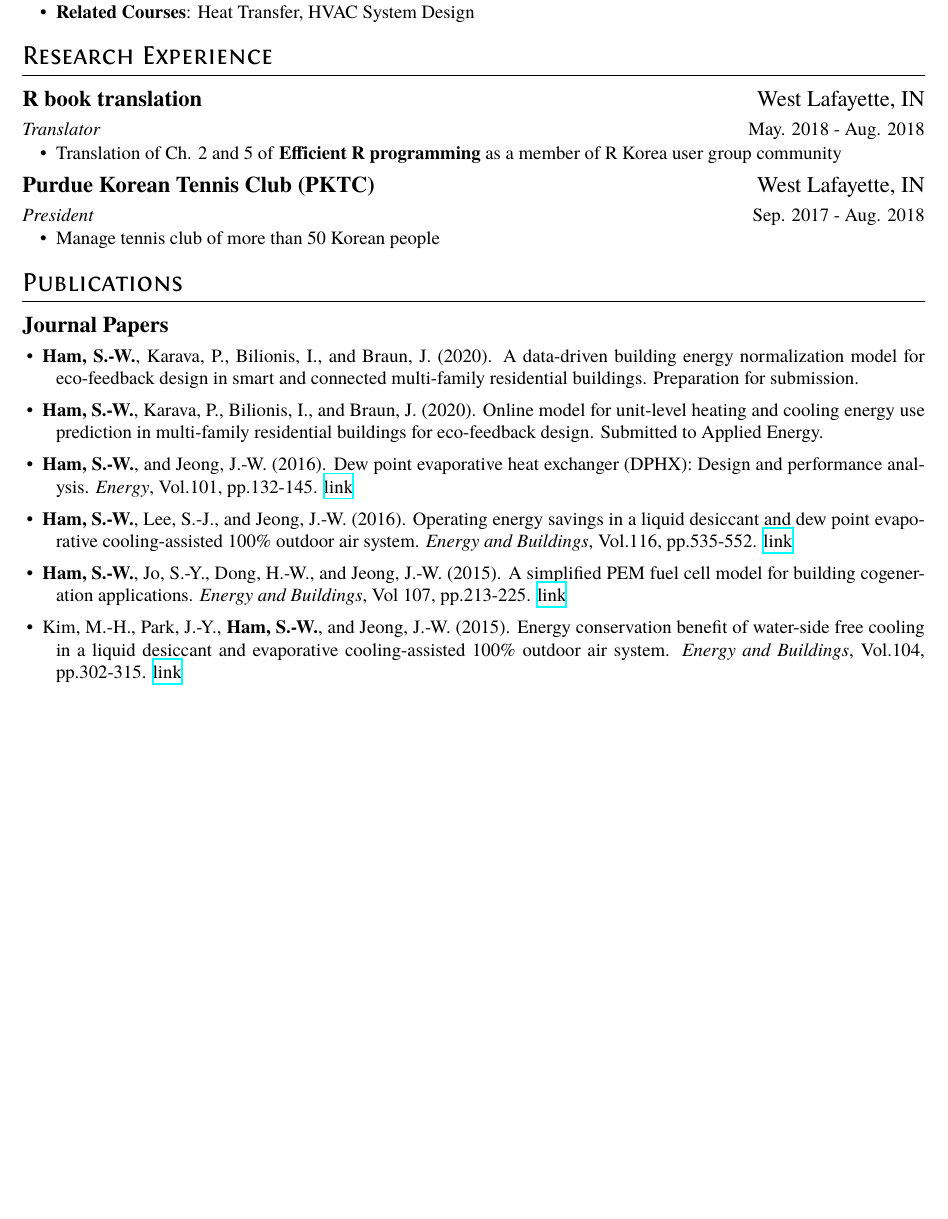
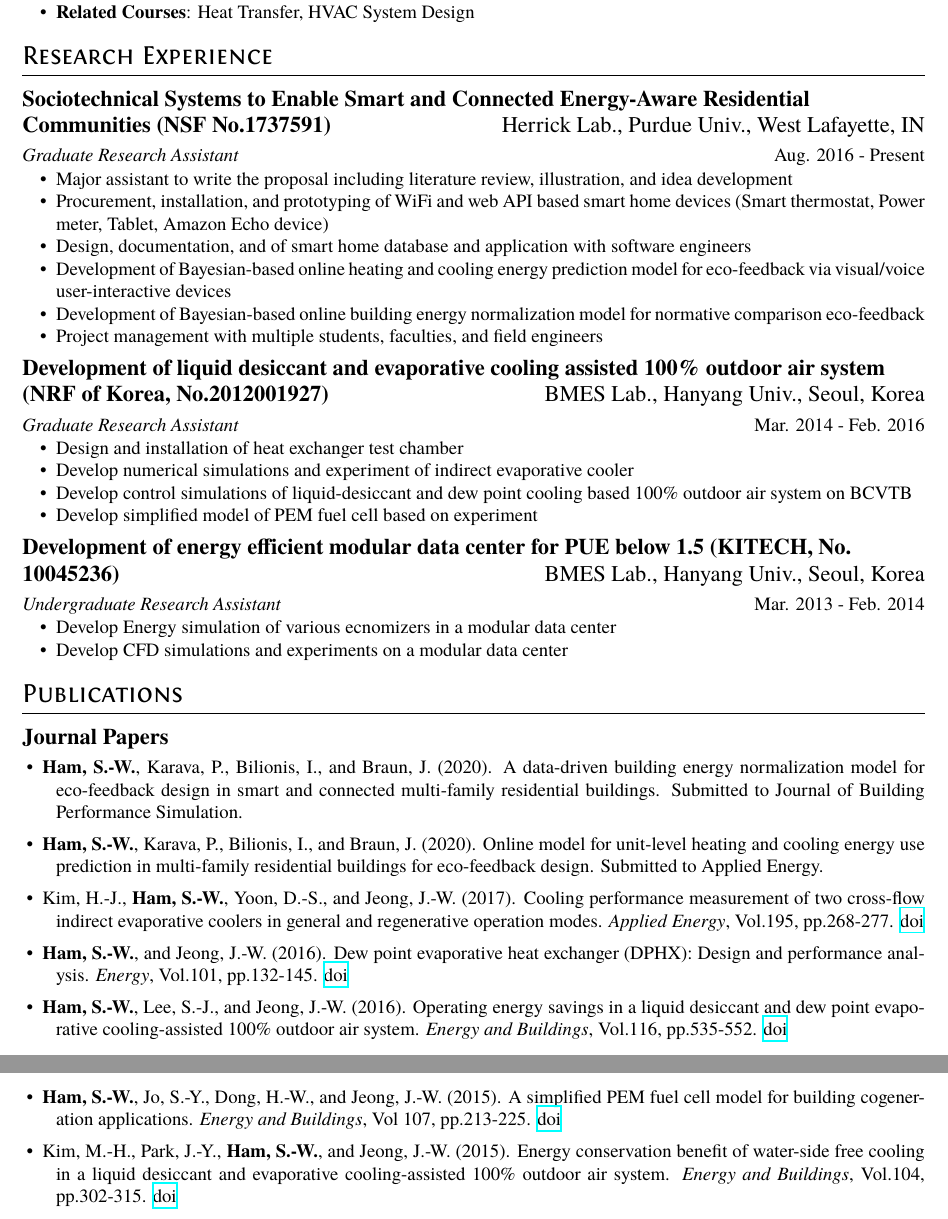
Before and after one commit to ecosang/blog, a LaTeX CV (misc/Resume-Generator-master/sang_cv.tex): part of page 1 of 2 before the commit and two parts of pages 1 and 2 of 2 after it, the two joined at a grey line, cut so that both start at the same text, the shorter picture padded with empty space. The pictures show the PDF file misc/Resume-Generator-master/sang_cv.pdf that the author committed with the source.

Commit message:
update cv

```diff
--- a/misc/Resume-Generator-master/sang_cv.tex
+++ b/misc/Resume-Generator-master/sang_cv.tex
@@ -33,28 +33,34 @@
 \end{itemize}
 
 \section{Research Experience}
-\datedsubsection{\textbf{R book translation}}{West Lafayette, IN}
-\role{Translator} {\hfill   May. 2018 - Aug. 2018}
+\datedsubsection{\textbf{Sociotechnical Systems to Enable Smart and Connected Energy-Aware Residential Communities (NSF No.1737591)}}{Herrick Lab., Purdue Univ., West Lafayette, IN}
+\role{Graduate Research Assistant} {\hfill   Aug. 2016 - Present}
 \begin{itemize}
-\item{Translation of Ch. 2 and 5 of \textbf{Efficient R programming} as a member of R Korea user group community}
+\item{Major assistant to write the proposal including literature review, illustration, and idea development}
+\item{Procurement, installation, and prototyping of WiFi and web API based smart home devices (Smart thermostat, Power meter, Tablet, Amazon Echo device)}
+\item{Design, documentation, and  of smart home database and application with software engineers}
+\item{Development of Bayesian-based online heating and cooling energy prediction model for eco-feedback via visual/voice user-interactive devices}
+\item{Development of Bayesian-based online building energy normalization model for normative comparison eco-feedback}
+\item{Project management with multiple students, faculties, and field engineers}
 \end{itemize}
-\datedsubsection{\textbf{Purdue Korean Tennis Club (PKTC)}}{West Lafayette, IN}
-\role{President} {\hfill   Sep. 2017 - Aug. 2018}
+\datedsubsection{\textbf{Development of liquid desiccant and evaporative cooling assisted 100\% outdoor air system (NRF of Korea, No.2012001927)}}{BMES Lab., Hanyang Univ., Seoul, Korea}
+\role{Graduate Research Assistant} {\hfill   Mar. 2014 - Feb. 2016}
 \begin{itemize}
-\item{Manage tennis club of more than 50 Korean people}
+\item{Design and installation of heat exchanger test chamber}
+\item{Develop numerical simulations and experiment of indirect evaporative cooler}
+\item{Develop control simulations of liquid-desiccant and dew point cooling based 100\% outdoor air system on BCVTB}
+\item{Develop simplified model of PEM fuel cell based on experiment}
+\end{itemize}
+\datedsubsection{\textbf{Development of energy efficient modular data center for PUE below 1.5 (KITECH, No. 10045236)}}{BMES Lab., Hanyang Univ., Seoul, Korea}
+\role{Undergraduate Research Assistant} {\hfill   Mar. 2013 - Feb. 2014}
+\begin{itemize}
+\item{Develop Energy simulation of various ecnomizers in a modular data center}
+\item{Develop CFD simulations and experiments on a modular data center}
 \end{itemize}
 
 \section{Publications}
 \datedsubsection{\textbf{Journal Papers}}{}
 \begin{itemize}\setlength\itemsep{0.5em}\setlength\itemindent{-.1in}
-\item{\textbf{Ham, S.-W.}, Karava, P., Bilionis, I., and Braun, J. (2020). A data-driven building energy normalization model for eco-feedback design in smart and connected multi-family residential buildings. Preparation for submission.}
+\item{\textbf{Ham, S.-W.}, Karava, P., Bilionis, I., and Braun, J. (2020). A data-driven building energy normalization model for eco-feedback design in smart and connected multi-family residential buildings. Submitted to Journal of Building Performance Simulation.}
 \item{\textbf{Ham, S.-W.}, Karava, P., Bilionis, I., and Braun, J. (2020). Online model for unit-level heating and cooling energy use prediction in multi-family residential buildings for eco-feedback design. Submitted to Applied Energy.}
-\item{\textbf{Ham, S.-W.}, and Jeong, J.-W. (2016). Dew point evaporative heat exchanger (DPHX): Design and performance analysis. \textit{Energy}, Vol.101, pp.132-145. \href{https://doi.org/10.1016/j.energy.2016.02.019}{link}}
-\item{\textbf{Ham, S.-W.}, Lee, S.-J., and Jeong, J.-W. (2016). Operating energy savings in a liquid desiccant and dew point evaporative cooling-assisted 100\% outdoor air system. \textit{Energy and Buildings}, Vol.116, pp.535-552. \href{https://doi.org/10.1016/j.enbuild.2016.02.011}{link}}
-\item{\textbf{Ham, S.-W.}, Jo, S.-Y., Dong, H.-W., and Jeong, J.-W. (2015). A simplified PEM fuel cell model for building cogeneration applications. \textit{Energy and Buildings}, Vol 107, pp.213-225. \href{https://doi.org/10.1016/j.energy.2016.02.019}{link}}
-\item{Kim, M.-H., Park, J.-Y., \textbf{Ham, S.-W.}, and Jeong, J.-W. (2015). Energy conservation benefit of water-side free cooling in a liquid desiccant and evaporative cooling-assisted 100\% outdoor air system. \textit{Energy and Buildings},  Vol.104, pp.302-315. \href{https://doi.org/10.1016/j.enbuild.2015.07.029}{link}}
-\item{\textbf{Ham, S.-W.}, and Jeong, J.-W. (2015). Impact of aisle containment on energy performance in a data center with integrated water-side economizer. \textit{Applied Thermal Engineering}, Vol.105, pp.372-384.  \href{https://doi.org/10.1016/j.applthermaleng.2015.05.069}{link}}
-\item{\textbf{Ham, S.-W.}, Park, J.-S., and Jeong, J.-W. (2015). Optimum supply air temperature ranges of various air-side economizers in a modular data center. \textit{Applied Thermal Engineering}, Vol.77, pp.163-179. \href{https://doi.org/10.1016/j.applthermaleng.2014.12.021}{link}}
-\item{\textbf{Ham, S.-W.}, Kim, M.-H., Choi, B.-N., and Jeong, J.-W. (2015). Simplified server model to simulate data center cooling energy consumption. \textit{Energy and Buildings}, Vol.86, pp.328-339. \href{http://dx.doi.org/10.1016/j.enbuild.2014.10.058}{link}}
-\item{\textbf{Ham, S.-W.}, Kim, M.-H., Choi, B.-N., and Jeong, J.-W. (2015). Energy saving potential of various air-side economizers in a Modular Data Center. \textit{Applied Energy}, Vol.138, pp.258-275. \href{http://dx.doi.org/10.1016/j.apenergy.2014.10.066}{link}}
-\item{Kim, M.-H., \textbf{Ham, S.-W.}, Park, J.-S., and Jeong, J.-W. (2014). Impact of integrated hot water cooling and desiccant-assisted evaporative cooling system on energy savings in a data center. \textit{Energy}, Vol.78, pp.384-396. \href{http://dx.doi.org/10.1016/j.energy.2014.10.023}{link}}
+\item{Kim, H.-J., \textbf{Ham, S.-W.}, Yoon, D.-S., and Jeong, J.-W. (2017). Cooling performance measurement of two cross-flow indirect evaporative coolers in general and regenerative operation modes. \textit{Applied Energy},  Vol.195, pp.268-277. \href{https://doi.org/10.1016/j.apenergy.2017.03.053}{doi}}
@@ -60,0 +70 @@
+\item{Kim, M.-H., Park, J.-Y., \textbf{Ham, S.-W.}, and Jeong, J.-W. (2015). Energy conservation benefit of water-side free cooling in a liquid desiccant and evaporative cooling-assisted 100\% outdoor air system. \textit{Energy and Buildings},  Vol.104, pp.302-315. \href{https://doi.org/10.1016/j.enbuild.2015.07.029}{doi}}
@@ -60,0 +74 @@
+\item{\textbf{Ham, S.-W.}, Kim, M.-H., Choi, B.-N., and Jeong, J.-W. (2015). Energy saving potential of various air-side economizers in a Modular Data Center. \textit{Applied Energy}, Vol.138, pp.258-275. \href{http://dx.doi.org/10.1016/j.apenergy.2014.10.066}{doi}}
```
Also changed, not shown: misc/Resume-Generator-master/howtouse.md (added, +12 -0 lines), misc/Resume-Generator-master/note.txt (deleted, +0 -1 lines), misc/Resume-Generator-master/sang_cv.pdf, misc/pdf/sang_cv - Copy.pdf (deleted), misc/pdf/sang_cv.pdf, misc/Resume-Generator-master/sang_cv.tex (13 more changed lines), 5 other files.
